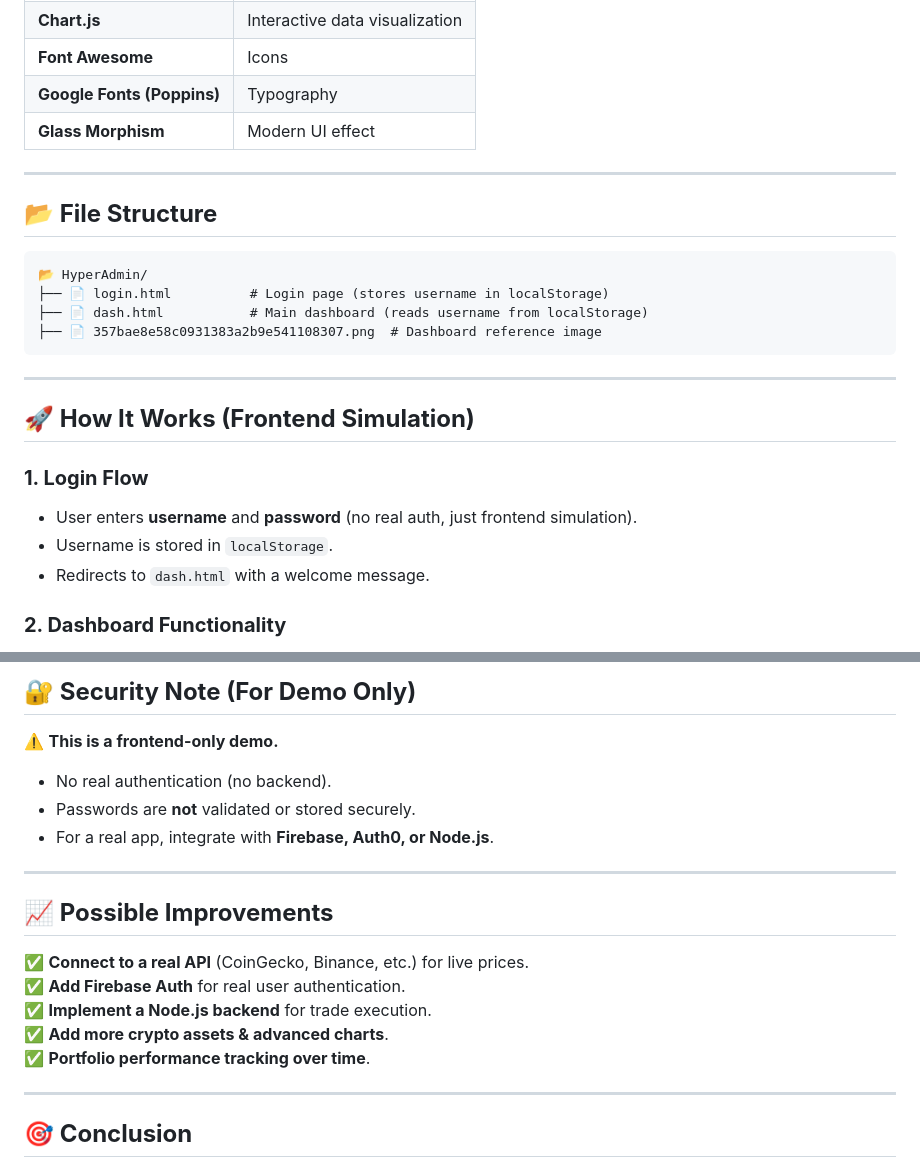
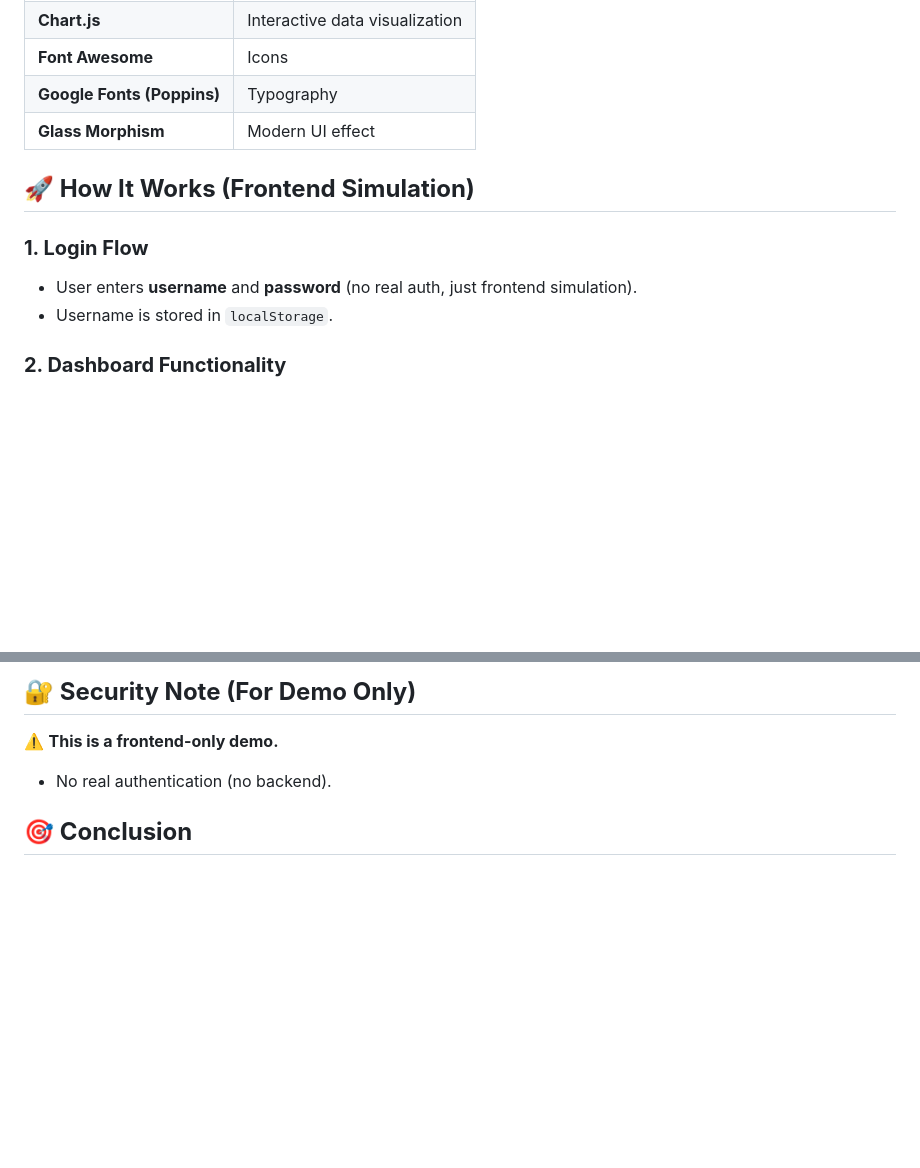
Before and after one commit to AnasQ2003/Hyperadmin-Crypto-Dashboard, a Markdown page: README.md, 2 parts joined by grey strips. Rendered like a GitHub page; blank space fills up the shorter version.

````diff
--- a/README.md
+++ b/README.md
@@ -56,23 +56,11 @@ This project is designed to showcase:
 | **Google Fonts (Poppins)** | Typography |
 | **Glass Morphism** | Modern UI effect |
 
----
-
-## **📂 File Structure**
-```
-📂 HyperAdmin/
-├── 📄 login.html          # Login page (stores username in localStorage)
-├── 📄 dash.html           # Main dashboard (reads username from localStorage)
-├── 📄 357bae8e58c0931383a2b9e541108307.png  # Dashboard reference image
-```
-
----
 
 ## **🚀 How It Works (Frontend Simulation)**
 ### **1. Login Flow**
 - User enters **username** and **password** (no real auth, just frontend simulation).
 - Username is stored in `localStorage`.
-- Redirects to `dash.html` with a welcome message.
 
 ### **2. Dashboard Functionality**
 - **Real-Time Data:** JavaScript simulates price fluctuations every 5 seconds.
@@ -105,19 +93,6 @@ This project is designed to showcase:
 ## **🔐 Security Note (For Demo Only)**
 ⚠️ **This is a frontend-only demo.**
 - No real authentication (no backend).
-- Passwords are **not** validated or stored securely.
-- For a real app, integrate with **Firebase, Auth0, or Node.js**.
-
----
-
-## **📈 Possible Improvements**
-✅ **Connect to a real API** (CoinGecko, Binance, etc.) for live prices.
-✅ **Add Firebase Auth** for real user authentication.
-✅ **Implement a Node.js backend** for trade execution.
-✅ **Add more crypto assets & advanced charts**.
-✅ **Portfolio performance tracking over time**.
-
----
 
 ## **🎯 Conclusion**
 **HyperAdmin** is a **visually appealing, interactive crypto dashboard** that demonstrates modern frontend techniques. While it currently simulates real-time data, it can be extended into a **full-fledged trading platform** with backend integration.
````
Also changed, not shown: other parts of README.md (+16 -0 lines).
